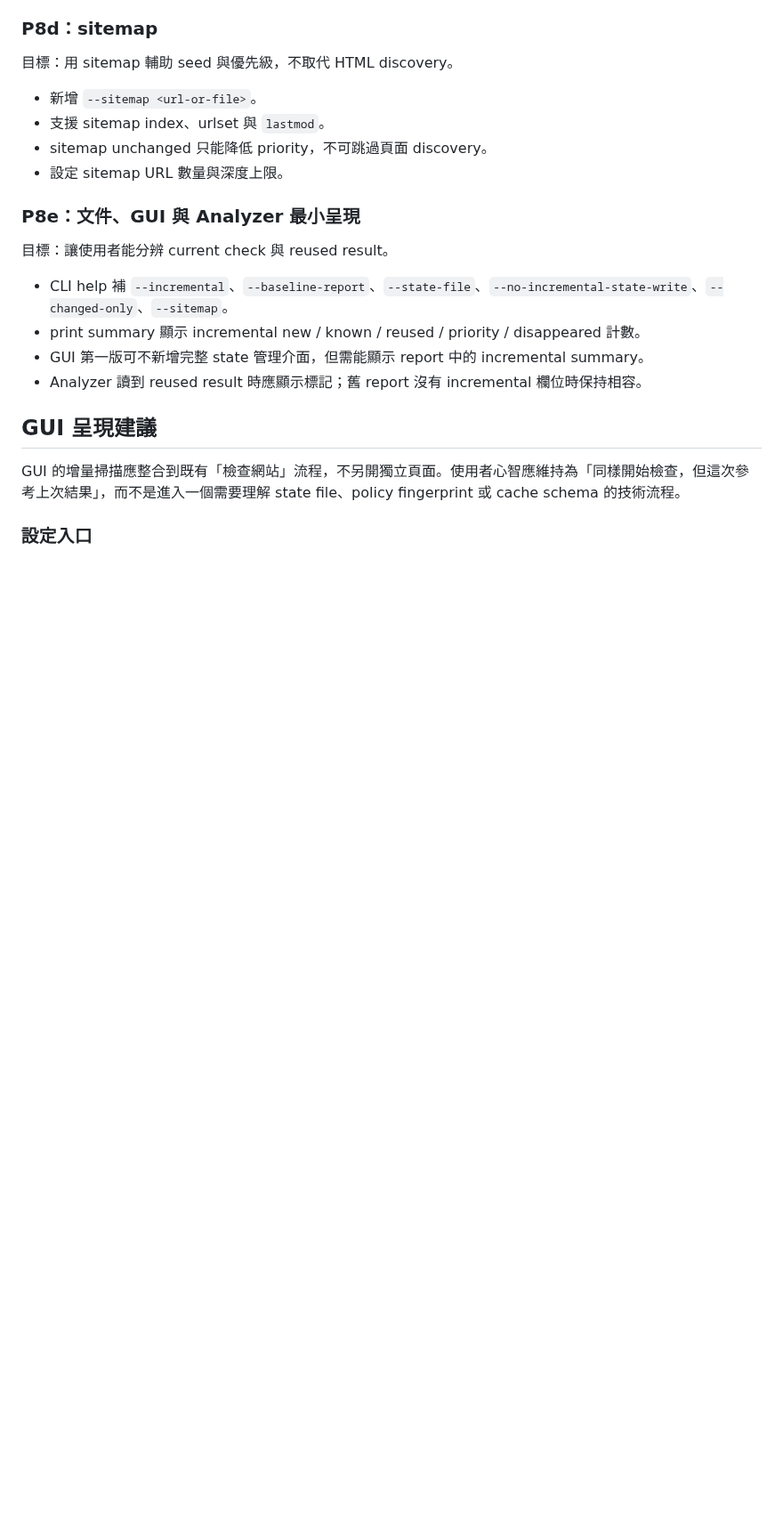
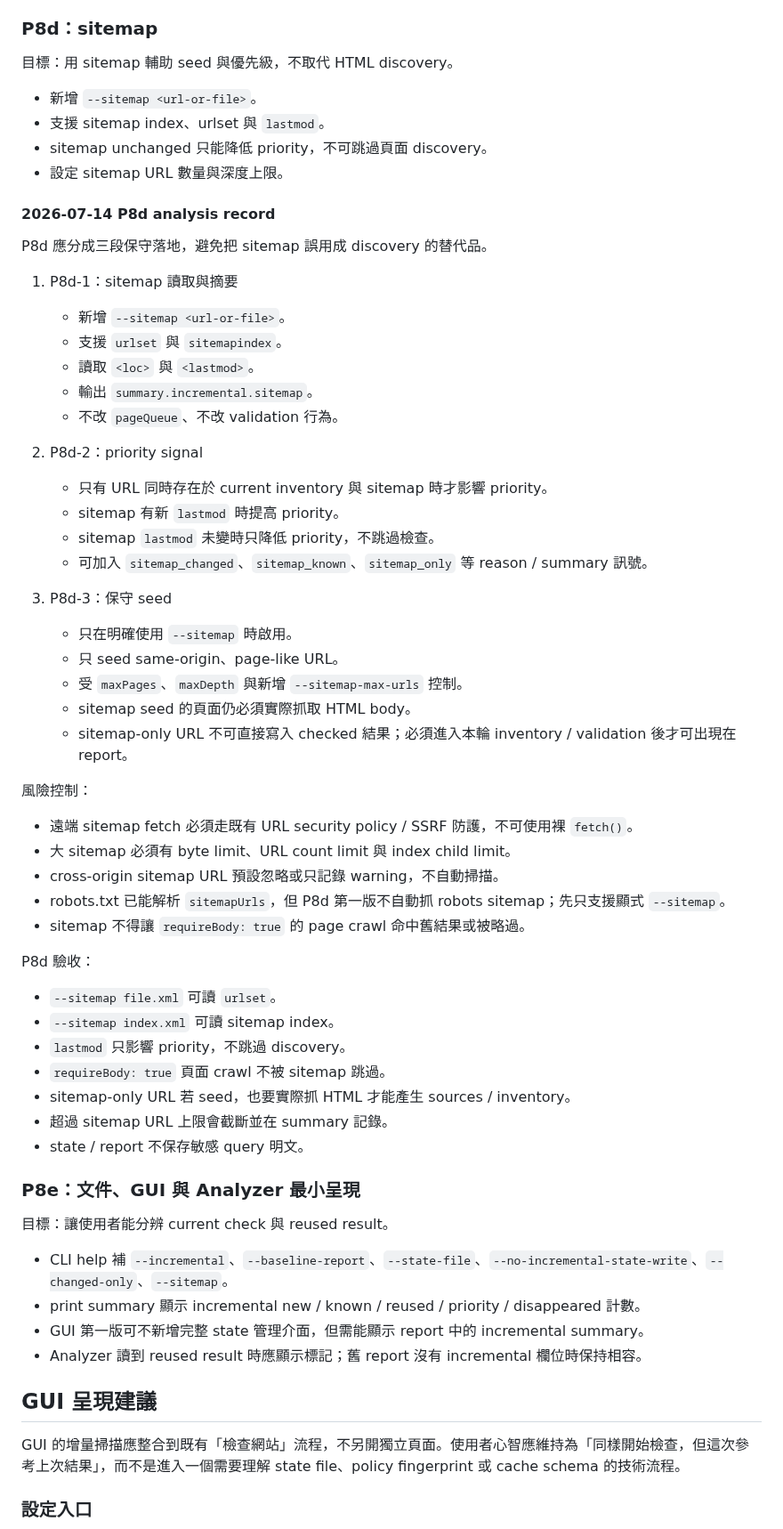
Before and after one commit to kevinkan75/link_checker, a Markdown page: docs/P8_INCREMENTAL_SCAN_ANALYSIS.md, the part around the change. Shown at 89% size. GitHub-like rendering; blank space fills up the shorter version.

Commit message:
docs: record P8 sitemap analysis

```diff
--- a/docs/P8_INCREMENTAL_SCAN_ANALYSIS.md
+++ b/docs/P8_INCREMENTAL_SCAN_ANALYSIS.md
@@ -314,6 +314,48 @@ P8 開發應在 `codex/p8-incremental-scan` 分支進行，不直接在 `main`
 - sitemap unchanged 只能降低 priority，不可跳過頁面 discovery。
 - 設定 sitemap URL 數量與深度上限。
 
+#### 2026-07-14 P8d analysis record
+
+P8d 應分成三段保守落地，避免把 sitemap 誤用成 discovery 的替代品。
+
+1. P8d-1：sitemap 讀取與摘要
+   - 新增 `--sitemap <url-or-file>`。
+   - 支援 `urlset` 與 `sitemapindex`。
+   - 讀取 `<loc>` 與 `<lastmod>`。
+   - 輸出 `summary.incremental.sitemap`。
+   - 不改 `pageQueue`、不改 validation 行為。
+
+2. P8d-2：priority signal
+   - 只有 URL 同時存在於 current inventory 與 sitemap 時才影響 priority。
+   - sitemap 有新 `lastmod` 時提高 priority。
+   - sitemap `lastmod` 未變時只降低 priority，不跳過檢查。
+   - 可加入 `sitemap_changed`、`sitemap_known`、`sitemap_only` 等 reason / summary 訊號。
+
+3. P8d-3：保守 seed
+   - 只在明確使用 `--sitemap` 時啟用。
+   - 只 seed same-origin、page-like URL。
+   - 受 `maxPages`、`maxDepth` 與新增 `--sitemap-max-urls` 控制。
+   - sitemap seed 的頁面仍必須實際抓取 HTML body。
+   - sitemap-only URL 不可直接寫入 checked 結果；必須進入本輪 inventory / validation 後才可出現在 report。
+
+風險控制：
+
+- 遠端 sitemap fetch 必須走既有 URL security policy / SSRF 防護，不可使用裸 `fetch()`。
+- 大 sitemap 必須有 byte limit、URL count limit 與 index child limit。
+- cross-origin sitemap URL 預設忽略或只記錄 warning，不自動掃描。
+- robots.txt 已能解析 `sitemapUrls`，但 P8d 第一版不自動抓 robots sitemap；先只支援顯式 `--sitemap`。
+- sitemap 不得讓 `requireBody: true` 的 page crawl 命中舊結果或被略過。
+
+P8d 驗收：
+
+- `--sitemap file.xml` 可讀 `urlset`。
+- `--sitemap index.xml` 可讀 sitemap index。
+- `lastmod` 只影響 priority，不跳過 discovery。
+- `requireBody: true` 頁面 crawl 不被 sitemap 跳過。
+- sitemap-only URL 若 seed，也要實際抓 HTML 才能產生 sources / inventory。
+- 超過 sitemap URL 上限會截斷並在 summary 記錄。
+- state / report 不保存敏感 query 明文。
+
 ### P8e：文件、GUI 與 Analyzer 最小呈現
 
 目標：讓使用者能分辨 current check 與 reused result。
```
Also changed, not shown: ROADMAP.md (+2 -2 lines).
